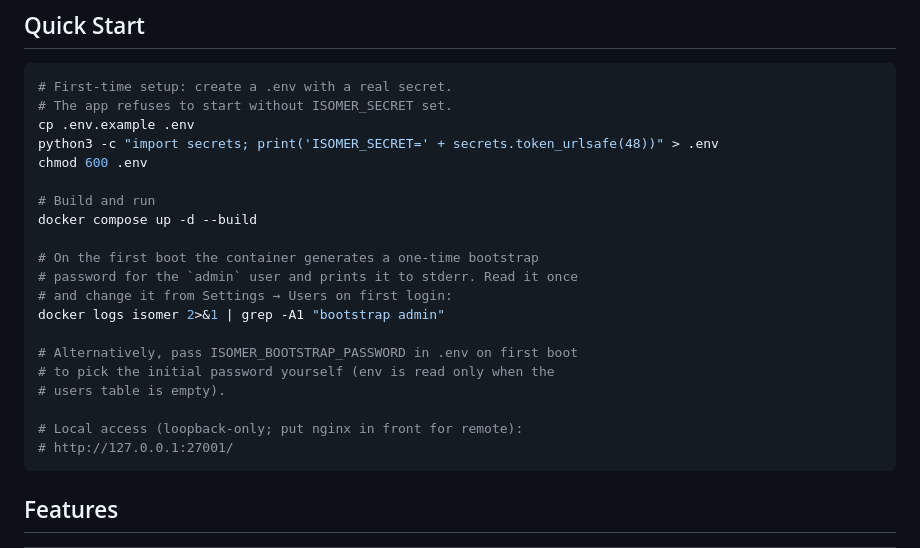
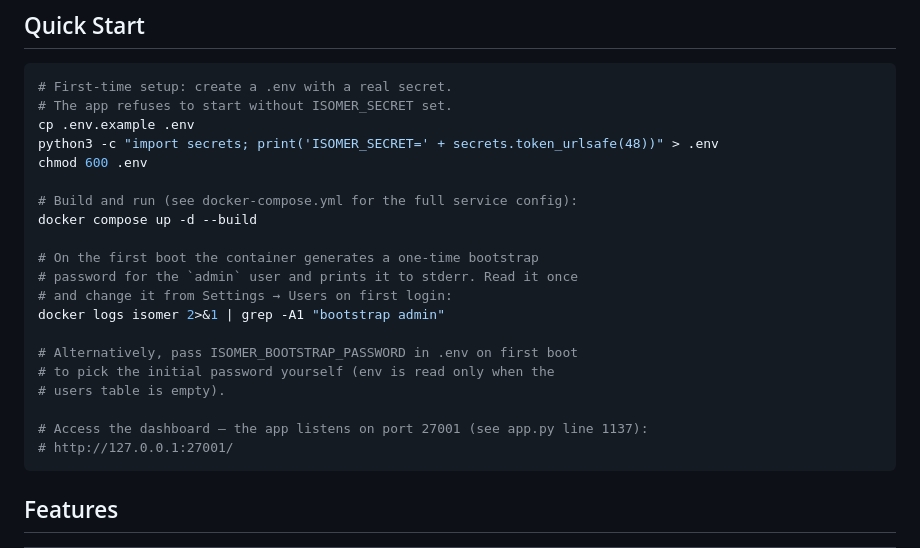
Before and after one commit to michaeldtimpe/isomer, a Markdown page: README.md, the part around the change. Rendered like a GitHub page.

````diff
--- a/README.md
+++ b/README.md
@@ -15,7 +15,7 @@ cp .env.example .env
 python3 -c "import secrets; print('ISOMER_SECRET=' + secrets.token_urlsafe(48))" > .env
 chmod 600 .env
 
-# Build and run
+# Build and run (see docker-compose.yml for the full service config):
 docker compose up -d --build
 
 # On the first boot the container generates a one-time bootstrap
@@ -27,7 +27,7 @@ docker logs isomer 2>&1 | grep -A1 "bootstrap admin"
 # to pick the initial password yourself (env is read only when the
 # users table is empty).
 
-# Local access (loopback-only; put nginx in front for remote):
+# Access the dashboard — the app listens on port 27001 (see app.py line 1137):
 # http://127.0.0.1:27001/
 ```
 
````
